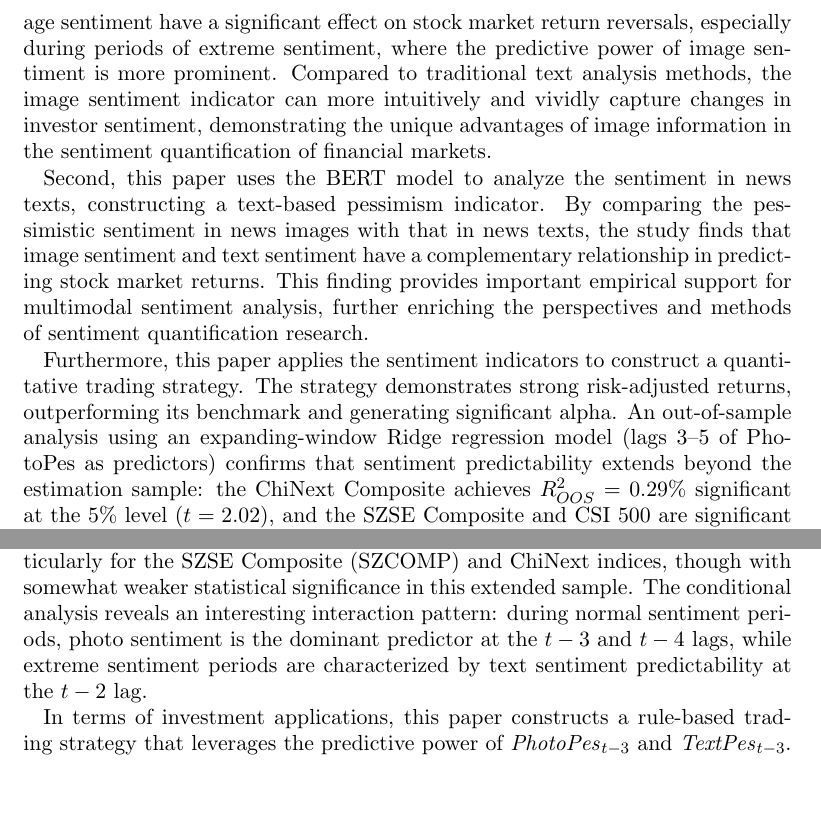
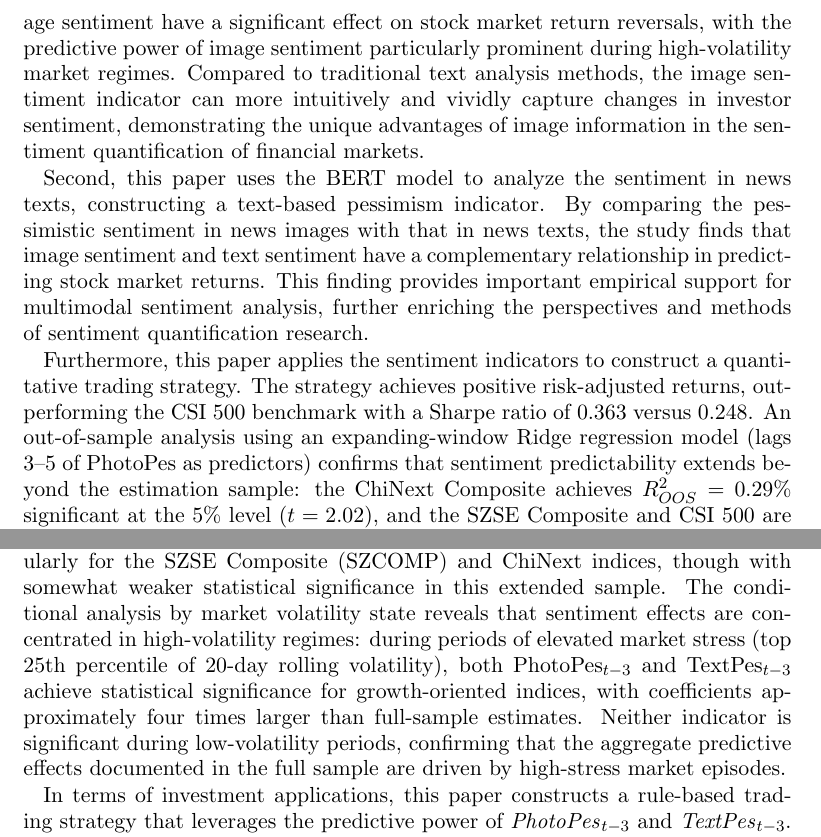
Before and after one commit to Yvonne-Yu217/financial-news-sentiment-analysis, a LaTeX document (paper/main.tex): two parts of pages 3 and 28 of 34, joined at a grey line, cut so that both start at the same text, the shorter picture padded with empty space. Compiled offline with pdfLaTeX.

Commit message:
Fix 3 critical inconsistencies: Conclusion Table5 description, alpha significance claim, OOS N=1467

```diff
--- a/paper/main.tex
+++ b/paper/main.tex
@@ -61,11 +61,11 @@ In the Chinese stock market, the content and form of news media have a significa
 
 This paper combines the analysis of news images and text sentiment to propose and construct a daily market-level investor sentiment index based on news photos and text, used to study the impact of sentiment fluctuations on the Chinese stock market. The main contributions of the research can be summarized as follows:
 
-First, this paper utilizes the Vision Transformer model from deep learning to classify the sentiment of news images, addressing the technical challenges of large-scale image sentiment analysis, and constructs a photo-based pessimism indicator. Through the analysis of this indicator, the study finds that changes in news image sentiment have a significant effect on stock market return reversals, especially during periods of extreme sentiment, where the predictive power of image sentiment is more prominent. Compared to traditional text analysis methods, the image sentiment indicator can more intuitively and vividly capture changes in investor sentiment, demonstrating the unique advantages of image information in the sentiment quantification of financial markets.
+First, this paper utilizes the Vision Transformer model from deep learning to classify the sentiment of news images, addressing the technical challenges of large-scale image sentiment analysis, and constructs a photo-based pessimism indicator. Through the analysis of this indicator, the study finds that changes in news image sentiment have a significant effect on stock market return reversals, with the predictive power of image sentiment particularly prominent during high-volatility market regimes. Compared to traditional text analysis methods, the image sentiment indicator can more intuitively and vividly capture changes in investor sentiment, demonstrating the unique advantages of image information in the sentiment quantification of financial markets.
 
 Second, this paper uses the BERT model to analyze the sentiment in news texts, constructing a text-based pessimism indicator. By comparing the pessimistic sentiment in news images with that in news texts, the study finds that image sentiment and text sentiment have a complementary relationship in predicting stock market returns. This finding provides important empirical support for multimodal sentiment analysis, further enriching the perspectives and methods of sentiment quantification research.
 
-Furthermore, this paper applies the sentiment indicators to construct a quantitative trading strategy. The strategy demonstrates strong risk-adjusted returns, outperforming its benchmark and generating significant alpha. An out-of-sample analysis using an expanding-window Ridge regression model (lags 3--5 of PhotoPes as predictors) confirms that sentiment predictability extends beyond the estimation sample: the ChiNext Composite achieves $R^2_{OOS} = 0.29\%$ significant at the 5\% level ($t = 2.02$), and the SZSE Composite and CSI 500 are significant at the 10\% level, providing evidence that the predictive relationship is not purely an in-sample artifact.
+Furthermore, this paper applies the sentiment indicators to construct a quantitative trading strategy. The strategy achieves positive risk-adjusted returns, outperforming the CSI 500 benchmark with a Sharpe ratio of 0.363 versus 0.248. An out-of-sample analysis using an expanding-window Ridge regression model (lags 3--5 of PhotoPes as predictors) confirms that sentiment predictability extends beyond the estimation sample: the ChiNext Composite achieves $R^2_{OOS} = 0.29\%$ significant at the 5\% level ($t = 2.02$), and the SZSE Composite and CSI 500 are significant at the 10\% level, providing evidence that the predictive relationship is not purely an in-sample artifact.
 
 Through these innovative methods and empirical analysis, this paper provides a new perspective for the research on quantifying investor sentiment and offers support for investor decision-making and market supervision.
 
@@ -767,7 +767,7 @@ This paper, using textual and visual information from news media as a starting p
 
 The research findings show that photo sentiment has significant impact on market returns over the 2014--2026 sample period. Specifically, \textit{PhotoPes}$_{t-3}$ demonstrates consistent negative predictive power, with particularly strong effects in growth-oriented markets such as ChiNext (significant at the 1\% level) and smaller-cap indices. This finding is directionally consistent with the overreaction hypothesis in behavioral finance and persists in the joint regression specification controlling for text sentiment.
 
-Text sentiment ($\text{TextPes}_{t-3}$) shows complementary predictive patterns, particularly for the SZSE Composite (SZCOMP) and ChiNext indices, though with somewhat weaker statistical significance in this extended sample. The conditional analysis reveals an interesting interaction pattern: during normal sentiment periods, photo sentiment is the dominant predictor at the $t-3$ and $t-4$ lags, while extreme sentiment periods are characterized by text sentiment predictability at the $t-2$ lag.
+Text sentiment ($\text{TextPes}_{t-3}$) shows complementary predictive patterns, particularly for the SZSE Composite (SZCOMP) and ChiNext indices, though with somewhat weaker statistical significance in this extended sample. The conditional analysis by market volatility state reveals that sentiment effects are concentrated in high-volatility regimes: during periods of elevated market stress (top 25th percentile of 20-day rolling volatility), both $\text{PhotoPes}_{t-3}$ and $\text{TextPes}_{t-3}$ achieve statistical significance for growth-oriented indices, with coefficients approximately four times larger than full-sample estimates. Neither indicator is significant during low-volatility periods, confirming that the aggregate predictive effects documented in the full sample are driven by high-stress market episodes.
 
 In terms of investment applications, this paper constructs a rule-based trading strategy that leverages the predictive power of \textit{PhotoPes}$_{t-3}$ and \textit{TextPes}$_{t-3}$. The strategy achieves positive risk-adjusted returns, outperforming the CSI 500 benchmark with a Sharpe ratio of 0.363 versus 0.248 for the benchmark. A three-factor regression analysis using CUFE factors shows the strategy's alpha is positive (0.000236 daily) but does not achieve statistical significance at conventional levels, suggesting that future work should explore whether the strategy performance can be made more robust to the factor model.
 
```
Also changed, not shown: paper/main.tex (2 more changed lines).
